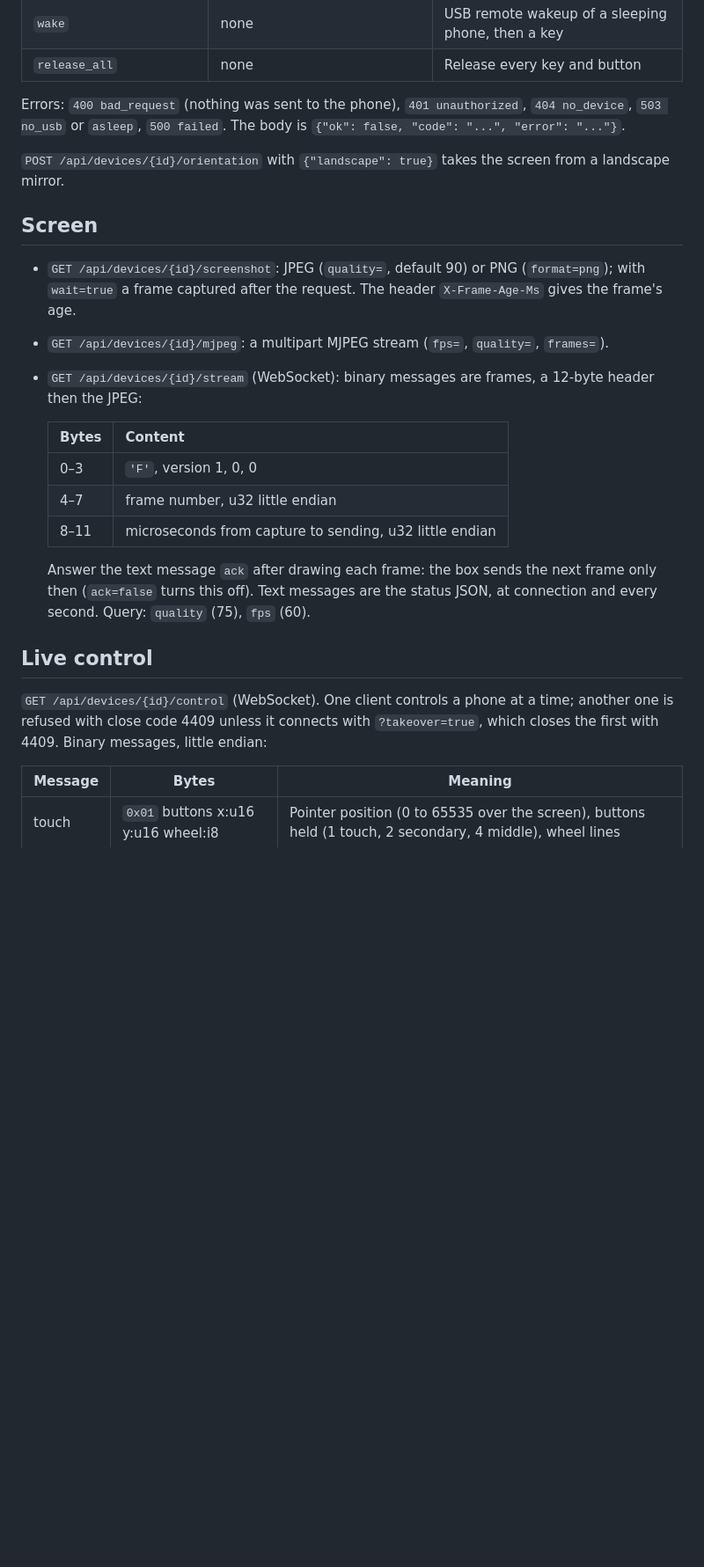
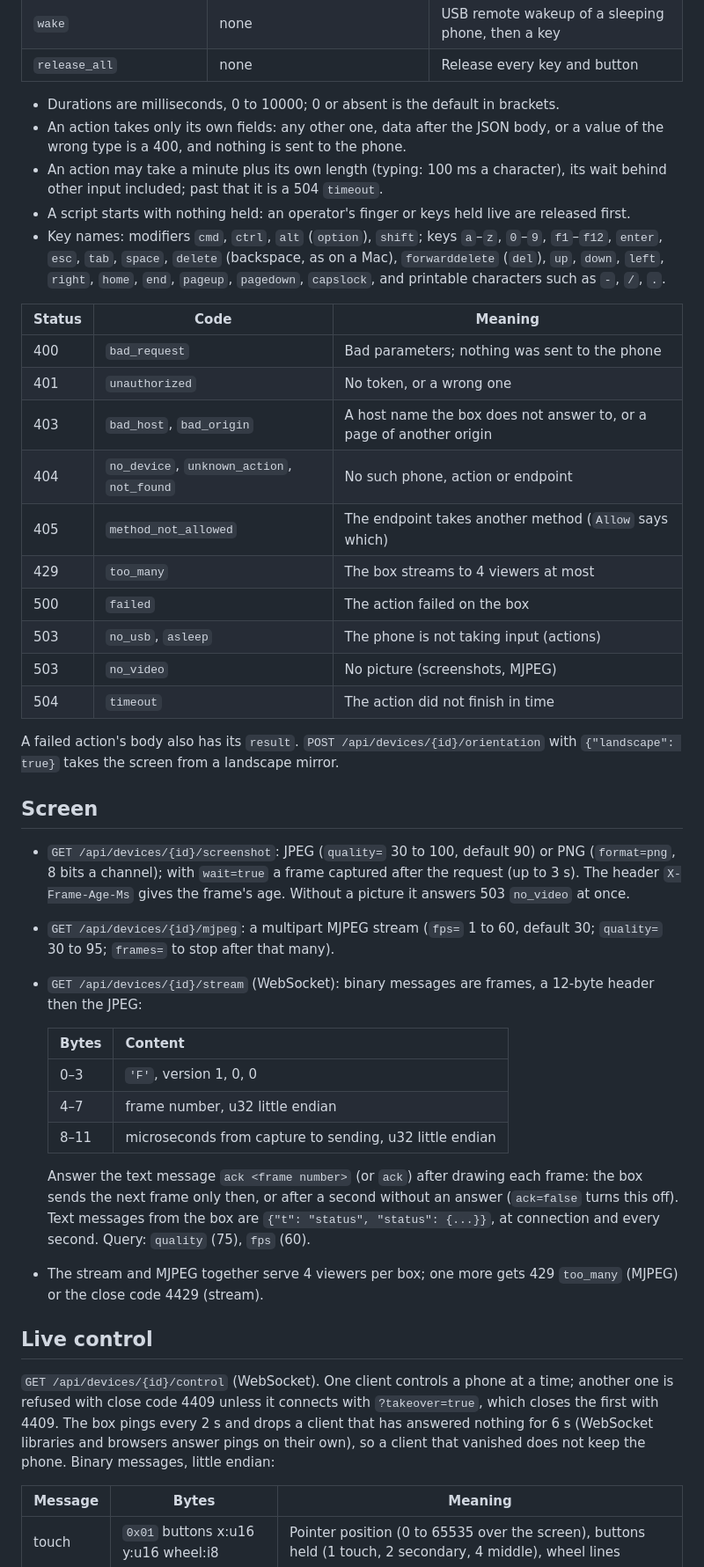
Before and after one commit to pravrilgreen/iphone-hid, a Markdown page: docs/dev/api.md, the part around one of its changes. Shown at 88% size. GitHub-like rendering; blank space fills up the shorter version.

```diff
--- a/docs/dev/api.md
+++ b/docs/dev/api.md
@@ -58,17 +62,40 @@ action's last report: `{"ok": true, "result": {"action": "tap", "ok": true, "ms"
 | `wake` | none | USB remote wakeup of a sleeping phone, then a key |
 | `release_all` | none | Release every key and button |
 
-Errors: `400 bad_request` (nothing was sent to the phone), `401 unauthorized`, `404 no_device`,
-`503 no_usb` or `asleep`, `500 failed`. The body is `{"ok": false, "code": "...", "error": "..."}`.
+- Durations are milliseconds, 0 to 10000; 0 or absent is the default in brackets.
+- An action takes only its own fields: any other one, data after the JSON body, or a value of the
+  wrong type is a 400, and nothing is sent to the phone.
+- An action may take a minute plus its own length (typing: 100 ms a character), its wait behind
+  other input included; past that it is a 504 `timeout`.
+- A script starts with nothing held: an operator's finger or keys held live are released first.
+- Key names: modifiers `cmd`, `ctrl`, `alt` (`option`), `shift`; keys `a`–`z`, `0`–`9`,
+  `f1`–`f12`, `enter`, `esc`, `tab`, `space`, `delete` (backspace, as on a Mac), `forwarddelete`
+  (`del`), `up`, `down`, `left`, `right`, `home`, `end`, `pageup`, `pagedown`, `capslock`, and
+  printable characters such as `-`, `/`, `.`.
 
-`POST /api/devices/{id}/orientation` with `{"landscape": true}` takes the screen from a landscape
-mirror.
+| Status | Code | Meaning |
+|---|---|---|
+| 400 | `bad_request` | Bad parameters; nothing was sent to the phone |
+| 401 | `unauthorized` | No token, or a wrong one |
+| 403 | `bad_host`, `bad_origin` | A host name the box does not answer to, or a page of another origin |
+| 404 | `no_device`, `unknown_action`, `not_found` | No such phone, action or endpoint |
+| 405 | `method_not_allowed` | The endpoint takes another method (`Allow` says which) |
+| 429 | `too_many` | The box streams to 4 viewers at most |
+| 500 | `failed` | The action failed on the box |
+| 503 | `no_usb`, `asleep` | The phone is not taking input (actions) |
+| 503 | `no_video` | No picture (screenshots, MJPEG) |
+| 504 | `timeout` | The action did not finish in time |
+
+A failed action's body also has its `result`. `POST /api/devices/{id}/orientation` with
+`{"landscape": true}` takes the screen from a landscape mirror.
 
 ## Screen
 
-- `GET /api/devices/{id}/screenshot`: JPEG (`quality=`, default 90) or PNG (`format=png`); with
-  `wait=true` a frame captured after the request. The header `X-Frame-Age-Ms` gives the frame's age.
-- `GET /api/devices/{id}/mjpeg`: a multipart MJPEG stream (`fps=`, `quality=`, `frames=`).
+- `GET /api/devices/{id}/screenshot`: JPEG (`quality=` 30 to 100, default 90) or PNG (`format=png`,
+  8 bits a channel); with `wait=true` a frame captured after the request (up to 3 s). The header
+  `X-Frame-Age-Ms` gives the frame's age. Without a picture it answers 503 `no_video` at once.
+- `GET /api/devices/{id}/mjpeg`: a multipart MJPEG stream (`fps=` 1 to 60, default 30; `quality=`
+  30 to 95; `frames=` to stop after that many).
 - `GET /api/devices/{id}/stream` (WebSocket): binary messages are frames, a 12-byte header then the
   JPEG:
 
@@ -78,15 +105,20 @@ mirror.
   | 4–7 | frame number, u32 little endian |
   | 8–11 | microseconds from capture to sending, u32 little endian |
 
-  Answer the text message `ack` after drawing each frame: the box sends the next frame only then
-  (`ack=false` turns this off). Text messages are the status JSON, at connection and every second.
+  Answer the text message `ack <frame number>` (or `ack`) after drawing each frame: the box sends
+  the next frame only then, or after a second without an answer (`ack=false` turns this off). Text
+  messages from the box are `{"t": "status", "status": {...}}`, at connection and every second.
   Query: `quality` (75), `fps` (60).
+- The stream and MJPEG together serve 4 viewers per box; one more gets 429 `too_many` (MJPEG) or the
+  close code 4429 (stream).
 
 ## Live control
 
 `GET /api/devices/{id}/control` (WebSocket). One client controls a phone at a time; another one is
 refused with close code 4409 unless it connects with `?takeover=true`, which closes the first with
-4409. Binary messages, little endian:
+4409. The box pings every 2 s and drops a client that has answered nothing for 6 s (WebSocket
+libraries and browsers answer pings on their own), so a client that vanished does not keep the
+phone. Binary messages, little endian:
 
 | Message | Bytes | Meaning |
 |---|---|---|
```
Also changed, not shown: other parts of docs/dev/api.md (+31 -20 lines).
